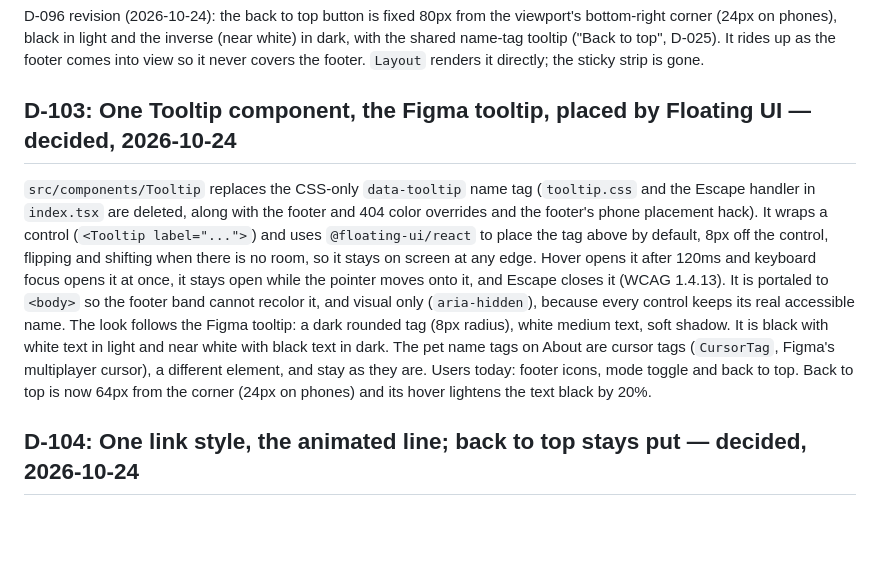
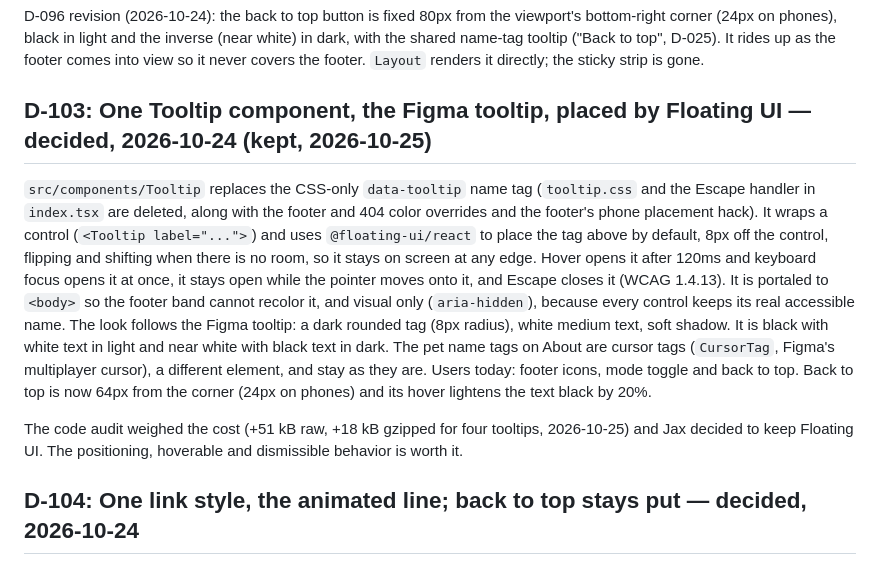
Before and after one commit to jaxatto/portfolio, a Markdown page: docs/decisions.md, the part around the change. Rendered like a GitHub page; blank space fills up the shorter version.

```diff
--- a/docs/decisions.md
+++ b/docs/decisions.md
@@ -493,8 +493,10 @@ The Resume outline button (Contact) has a 3px border, the same width as the focu
 
 D-096 revision (2026-10-24): the back to top button is fixed 80px from the viewport's bottom-right corner (24px on phones), black in light and the inverse (near white) in dark, with the shared name-tag tooltip ("Back to top", D-025). It rides up as the footer comes into view so it never covers the footer. `Layout` renders it directly; the sticky strip is gone.
 
-## D-103: One Tooltip component, the Figma tooltip, placed by Floating UI — decided, 2026-10-24
+## D-103: One Tooltip component, the Figma tooltip, placed by Floating UI — decided, 2026-10-24 (kept, 2026-10-25)
 `src/components/Tooltip` replaces the CSS-only `data-tooltip` name tag (`tooltip.css` and the Escape handler in `index.tsx` are deleted, along with the footer and 404 color overrides and the footer's phone placement hack). It wraps a control (`<Tooltip label="...">`) and uses `@floating-ui/react` to place the tag above by default, 8px off the control, flipping and shifting when there is no room, so it stays on screen at any edge. Hover opens it after 120ms and keyboard focus opens it at once, it stays open while the pointer moves onto it, and Escape closes it (WCAG 1.4.13). It is portaled to `<body>` so the footer band cannot recolor it, and visual only (`aria-hidden`), because every control keeps its real accessible name. The look follows the Figma tooltip: a dark rounded tag (8px radius), white medium text, soft shadow. It is black with white text in light and near white with black text in dark. The pet name tags on About are cursor tags (`CursorTag`, Figma's multiplayer cursor), a different element, and stay as they are. Users today: footer icons, mode toggle and back to top. Back to top is now 64px from the corner (24px on phones) and its hover lightens the text black by 20%.
+
+The code audit weighed the cost (+51 kB raw, +18 kB gzipped for four tooltips, 2026-10-25) and Jax decided to keep Floating UI. The positioning, hoverable and dismissible behavior is worth it.
 
 ## D-104: One link style, the animated line; back to top stays put — decided, 2026-10-24
 Every `TextLink` now has the animated line (no resting underline, a 3px line grows in from the left on hover, text stays on the link color, pressed darkens): the `line` option and the old underline style (the underline offset that moved up and down on hover) are deleted, so About's in-text links, Resume and the footer all match. This supersedes D-024's "in-content links keep the always-on underline" and folds D-090 into the default. Bold link text and the violet color carry recognition at rest. Back to top no longer rides up with the footer (D-096 revision): it stays fixed in the corner at all times.
```
Also changed, not shown: docs/plan.md (+4 -1 lines).
